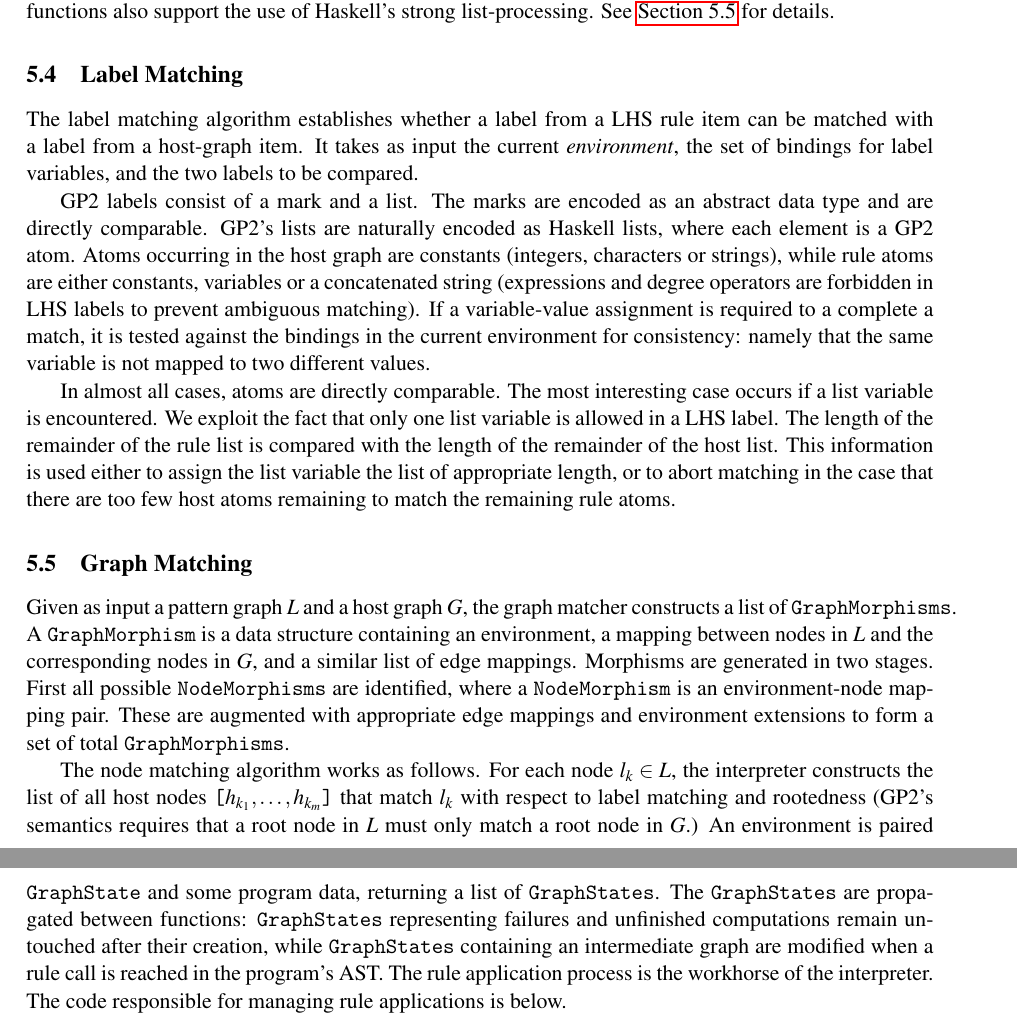
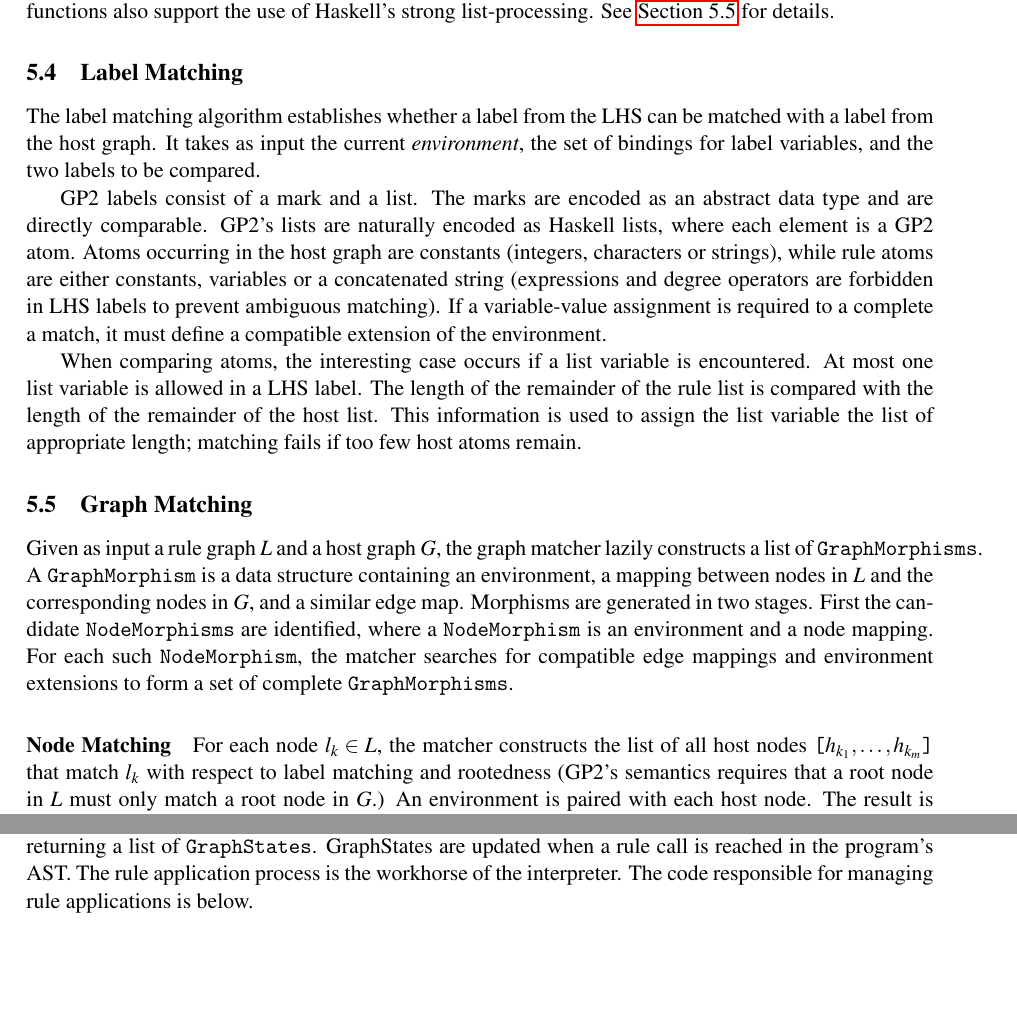
Before and after one commit to boxoffoxes/GP2-Reference-Interpreter-Paper, a LaTeX paper (paper.tex, which reads 03_implementation.tex): two parts of pages 8 and 10 of 14 before the commit and two parts of pages 8 and 9 of 14 after it, joined at a grey line, cut so that both start at the same text, the shorter picture padded with empty space. Compiled offline with pdfLaTeX; a LaTeX package or settings file that is missing is left out.

Commit message:
Automatic commit by cb574

```diff
--- a/03_implementation.tex
+++ b/03_implementation.tex
@@ -35,15 +35,16 @@ The operators \texttt{|> and <*>} are binary functions: \texttt{|>} ignores the
 The checking and transformation phase extracts semantic information from the AST, such as the types of variables specified in a rule schema's parameter list, and transforms both rule graphs and the host graph into the data structure defined in the \texttt{Graph} module. The internal graph representation is a pair of maps from keys to labels for each of nodes and edges separately. Node keys are integers. Edge keys are triples: source key, target key and an integer. Node and edge labels are encoded into the node and edge data types. Operations on graphs are concisely represented using Haskell functions from the Haskell library \texttt{Data.Map} which implements maps efficiently as balanced binary trees. Node and edge enumeration functions also support the use of Haskell's strong list-processing. See \hyperref[sec:graph-match]{Section 5.5} for details.
 
 \subsection{Label Matching}
-The label matching algorithm establishes whether a label from a LHS rule item can be matched with a label from a host-graph item. It takes as input the current \textit{environment}, the set of bindings for label variables, and the two labels to be compared.
+The label matching algorithm establishes whether a label from the LHS can be matched with a label from the host graph. It takes as input the current \textit{environment}, the set of bindings for label variables, and the two labels to be compared.
 
-GP2 labels consist of a mark and a list. The marks are encoded as an abstract data type and are directly comparable. GP2's lists are naturally encoded as Haskell lists, where each element is a GP2 atom. Atoms occurring in the host graph are constants (integers, characters or strings), while rule atoms are either constants, variables or a concatenated string (expressions and degree operators are forbidden in LHS labels to prevent ambiguous matching). If a variable-value assignment is required to a complete a match, it is tested against the bindings in the current environment for consistency: namely that the same variable is not mapped to two different values.
+GP2 labels consist of a mark and a list. The marks are encoded as an abstract data type and are directly comparable. GP2's lists are naturally encoded as Haskell lists, where each element is a GP2 atom. Atoms occurring in the host graph are constants (integers, characters or strings), while rule atoms are either constants, variables or a concatenated string (expressions and degree operators are forbidden in LHS labels to prevent ambiguous matching). If a variable-value assignment is required to a complete a match, it must define a compatible extension of the environment.
 
-In almost all cases, atoms are directly comparable. The most interesting case occurs if a list variable is encountered. We exploit the fact that only one list variable is allowed in a LHS label. The length of the remainder of the rule list is compared with the length of the remainder of the host list. This information is used either to assign the list variable the list of appropriate length, or to abort matching in the case that there are too few host atoms remaining to match the remaining rule atoms.
+When comparing atoms, the interesting case occurs if a list variable is encountered. At most one list variable is allowed in a LHS label. The length of the remainder of the rule list is compared with the length of the remainder of the host list. This information is used to assign the list variable the list of appropriate length; matching fails if too few host atoms remain.
 
 \subsection{Graph Matching}\label{sec:graph-match}
 
-Given as input a pattern graph $L$ and a host graph $G$, the graph matcher constructs a list of \texttt{GraphMorphisms}. A \texttt{GraphMorphism} is a data structure containing an environment, a mapping between nodes in $L$ and the corresponding nodes in $G$, and a similar list of edge mappings. Morphisms are generated in two stages. First all possible \texttt{NodeMorphisms} are identified, where a \texttt{NodeMorphism} is an environment-node mapping pair. These are augmented with appropriate edge mappings and environment extensions to form a set of total \texttt{GraphMorphisms}.
+Given as input a rule graph $L$ and a host graph $G$, the graph matcher lazily constructs a list of \texttt{GraphMorphisms}. A \texttt{GraphMorphism} is a data structure containing an environment, a mapping between nodes in $L$ and the corresponding nodes in $G$, and a similar edge map. Morphisms are generated in two stages. First the candidate \texttt{NodeMorphisms} are identified, where a \texttt{NodeMorphism} is an environment and a node mapping. For each such \texttt{NodeMorphism}, the matcher searches for compatible edge mappings and environment extensions to form a set of complete \texttt{GraphMorphisms}.
 
-The node matching algorithm works as follows. For each node $l_k \in L$, the interpreter constructs the list of all host nodes \texttt{[$h_{k_1}, \ldots, h_{k_m}$]} that match $l_k$ with respect to label matching and rootedness (GP2's semantics requires that a root node in $L$ must only match a root node in $G$.) An environment is paired with each host node. The result is a list of lists \texttt{[[$h_{1_1}, \ldots, h_{1_m}$],\ldots,[$h_{n_1}, \ldots, h_{n_m}$]]} where $n$ is the number of nodes in $L$. A candidate node mapping is taken from this list of lists by selecting exactly one item from each list. The final step is to test each candidate mapping for compatibility with respect to their environments. Haskell's list comprehensions are perfectly suited for this task: the list of lists is computed with a single nested list comprehension, while a second list comprehension is responsible for collating the valid candidate mappings.
+\paragraph{Node Matching}
+For each node $l_k \in L$, the matcher constructs the list of all host nodes \texttt{[$h_{k_1}, \ldots, h_{k_m}$]} that match $l_k$ with respect to label matching and rootedness (GP2's semantics requires that a root node in $L$ must only match a root node in $G$.) An environment is paired with each host node. The result is a list of lists \texttt{[[$h_{1_1}, \ldots, h_{1_m}$],\ldots,[$h_{n_1}, \ldots, h_{n_m}$]]} where $n$ is the number of nodes in $L$. A candidate node mapping is found by injectively selecting one item from each list. The final step is to test each candidate mapping for compatibility with respect to their environments. Haskell's list comprehensions are perfectly suited for this task: the list of lists is computed with a single nested list comprehension, while a second list comprehension is responsible for collating the valid candidate mappings.
 
@@ -72,5 +74,5 @@ The evaluater runs the GP2 program on the host graph. It is passed an upper boun
 
-During program execution, the interpreter maintains a list of \texttt{GraphStates}, each representing a single nondeterministic execution of the program. A \texttt{GraphState} is an abstract data type: its values are a graph along with its rule application count, a failure symbol with its rule application count, and an unfinished symbol. Each GP2 control construct is evaluated by a function that takes as input a single \texttt{GraphState} and some program data, returning a list of \texttt{GraphStates}. The \texttt{GraphStates} are propagated between functions: \texttt{GraphStates} representing failures and unfinished computations remain untouched after their creation, while \texttt{GraphStates} containing an intermediate graph are modified when a rule call is reached in the program's AST. The rule application process is the workhorse of the interpreter. The code responsible for managing rule applications is below.
+During program execution, the interpreter maintains a list of \texttt{GraphStates}, one for each nondeterministic branch of the computation so far. A \texttt{GraphState} is one of: (1) a graph with its rule application count, (2) a failure symbol with its rule application count, and (3) an unfinished symbol. Each GP2 control construct is evaluated by a function that takes as input a single \texttt{GraphState} and some program data, returning a list of \texttt{GraphStates}. {GraphStates} are updated when a rule call is reached in the program's AST. The rule application process is the workhorse of the interpreter. The code responsible for managing rule applications is below.
 
 \begin{verbatim}
 1 evalSimpleCommand max ds (RuleCall rs) (GS g rc) =
```
Also changed, not shown: 03_implementation.tex (17 more changed lines).
